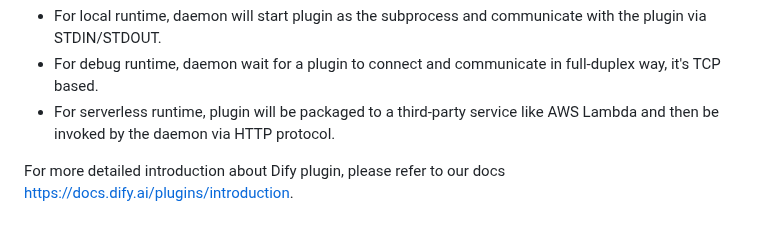
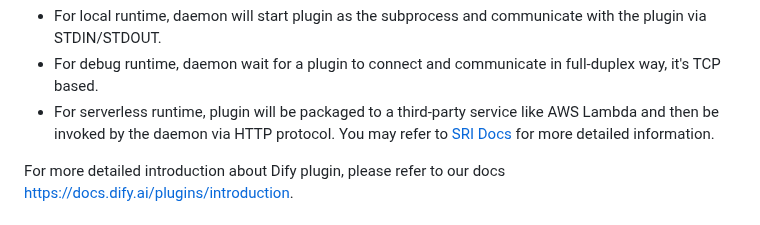
Before and after one commit to langgenius/dify-plugin-daemon, a Markdown page: README.md, the part around the change. GitHub-like rendering.

Commit message:
add serverless runtime interface docs  (#338)
* add sri docs

* add refer to readme

* format readme

```diff
--- a/README.md
+++ b/README.md
@@ -14,7 +14,7 @@ All requests from Dify api based on HTTP protocol, but depends on the runtime ty
 
 - For local runtime, daemon will start plugin as the subprocess and communicate with the plugin via STDIN/STDOUT.
 - For debug runtime, daemon wait for a plugin to connect and communicate in full-duplex way, it's TCP based.
-- For serverless runtime, plugin will be packaged to a third-party service like AWS Lambda and then be invoked by the daemon via HTTP protocol.
+- For serverless runtime, plugin will be packaged to a third-party service like AWS Lambda and then be invoked by the daemon via HTTP protocol. You may refer to [SRI Docs](./docs/runtime/sri.md) for more detailed information.
 
 For more detailed introduction about Dify plugin, please refer to our docs [https://docs.dify.ai/plugins/introduction](https://docs.dify.ai/plugins/introduction).
 
```
Also changed, not shown: docs/runtime/sri.md (added, +281 -0 lines), docs/runtime/sri_cn.md (added, +282 -0 lines).
